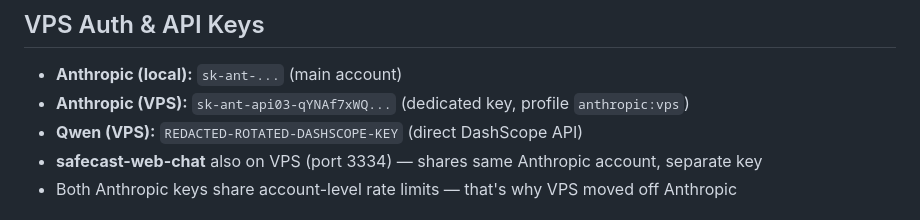
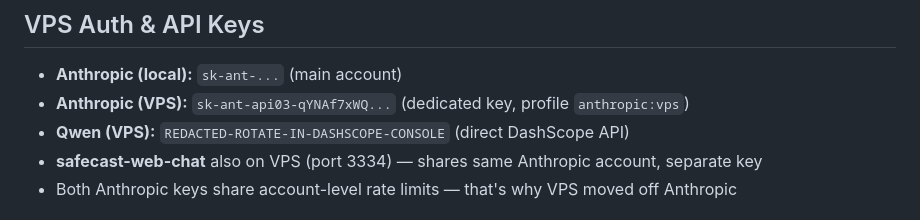
Before and after one commit to robouden/openclaw-workspace, a Markdown page: MEMORY.md, the part around the change. GitHub-like rendering.

```diff
--- a/MEMORY.md
+++ b/MEMORY.md
@@ -90,7 +90,7 @@
 ## VPS Auth & API Keys
 - **Anthropic (local):** `sk-ant-...` (main account)
 - **Anthropic (VPS):** `sk-ant-api03-qYNAf7xWQ...` (dedicated key, profile `anthropic:vps`)
-- **Qwen (VPS):** `REDACTED-ROTATED-DASHSCOPE-KEY` (direct DashScope API)
+- **Qwen (VPS):** `REDACTED-ROTATE-IN-DASHSCOPE-CONSOLE` (direct DashScope API)
 - **safecast-web-chat** also on VPS (port 3334) — shares same Anthropic account, separate key
 - Both Anthropic keys share account-level rate limits — that's why VPS moved off Anthropic
 
```
Also changed, not shown: QWEN_FIX_NOTES.md (+1 -1 lines).
